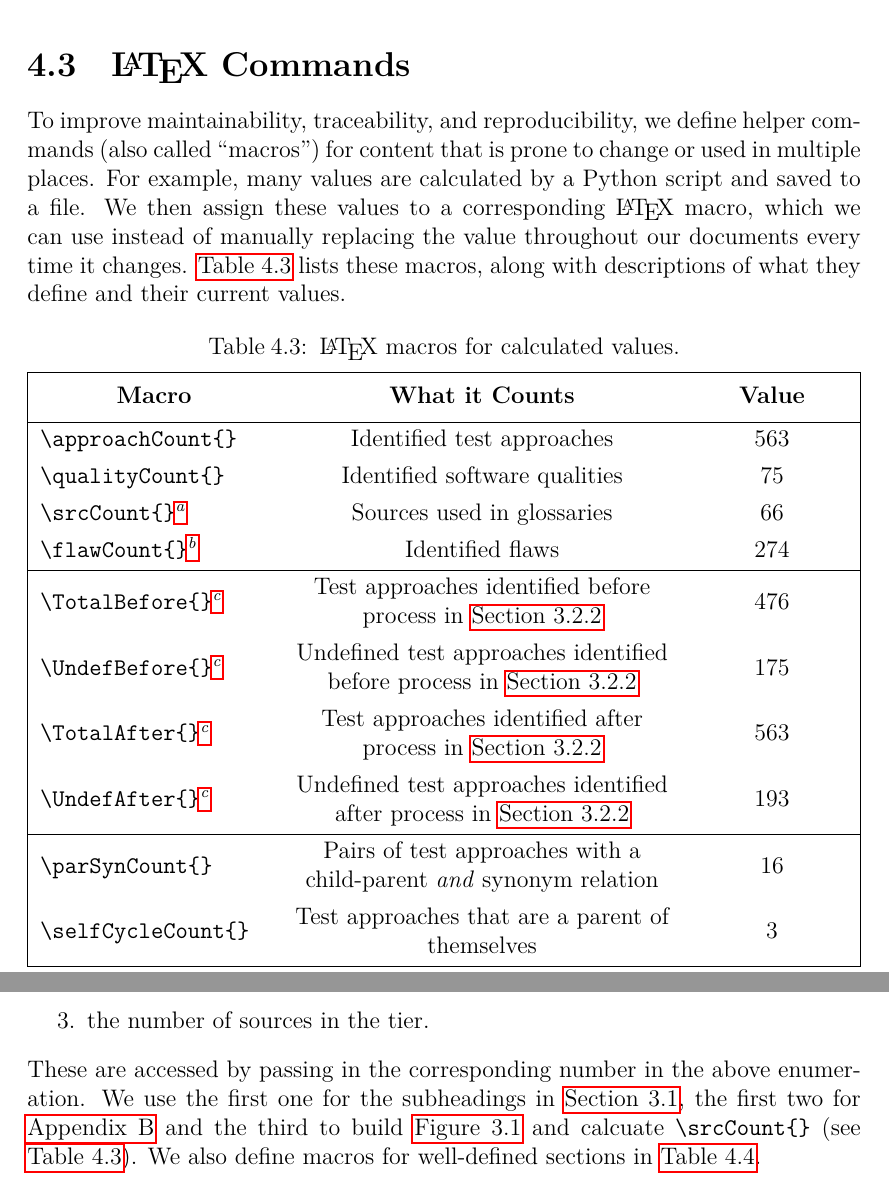
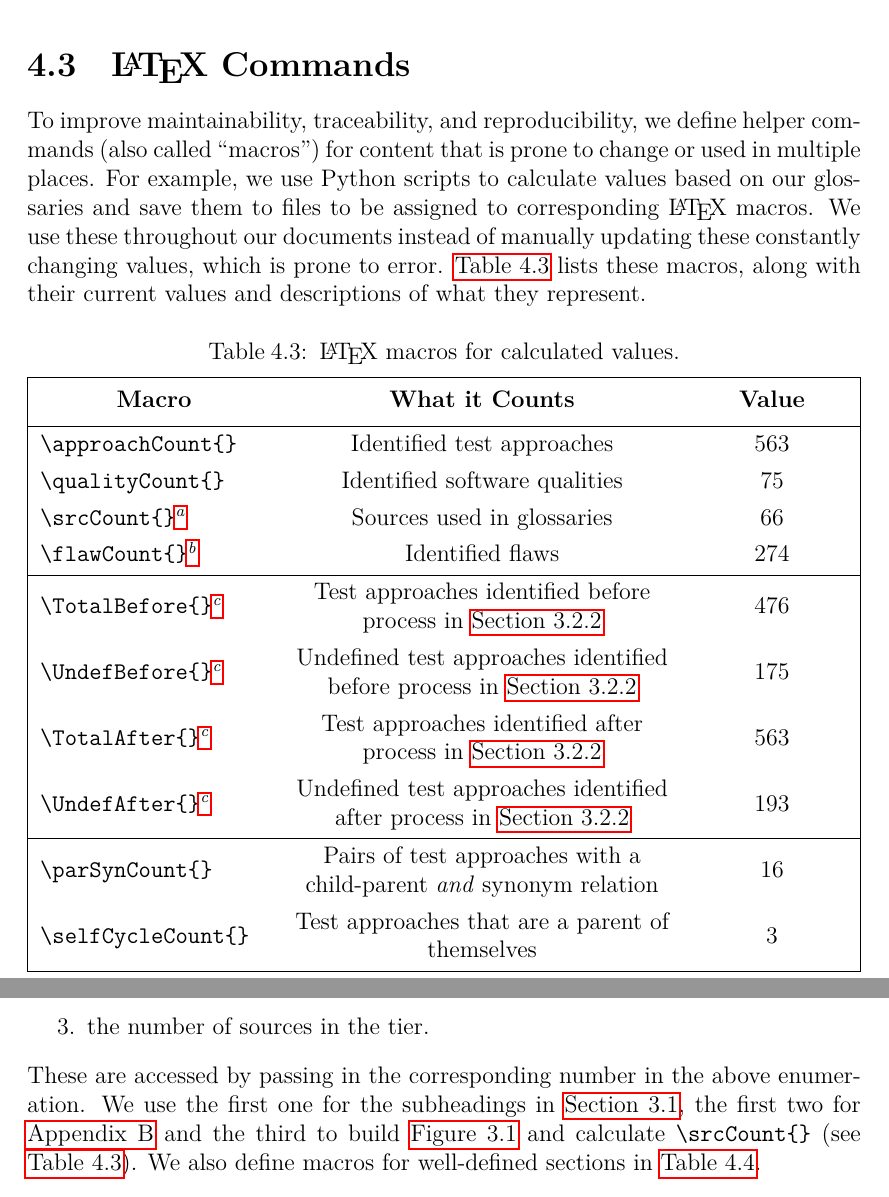
Before and after one commit to samm82/TestingTesting, a LaTeX thesis (thesis.tex, which reads chapters/04a_flaw_analysis.tex): two parts of pages 62 and 63 of 151, joined at a grey line, cut so that both start at the same text. The pictures show the PDF file thesis.pdf that the author committed with the source.

Commit message:
Improve intro to calc macros table; #134

```diff
--- a/chapters/04a_flaw_analysis.tex
+++ b/chapters/04a_flaw_analysis.tex
@@ -221,12 +221,12 @@ counting flaws, such as the following for this specific example
 \subsection[LaTeX Commands]{\LaTeX{} Commands}\label{macros}
 To improve maintainability, traceability, and reproducibility, we define
 helper commands (also called ``macros'') for content that is prone to change
-or used in multiple places. For example, many values are calculated by a Python
-script and saved to a file. We then assign these values to a corresponding
-\LaTeX{} macro, which we can use instead of manually replacing the value
-throughout our documents every time it changes. \Cref{tab:macrosCalc} lists
-these macros, along with descriptions of what they define and their current
-values.
+or used in multiple places. For example, we use Python scripts to calculate
+values based on our glossaries and save them to files to be assigned to
+corresponding \LaTeX{} macros. We use these throughout our documents instead of
+manually updating these constantly changing values, which is prone to error.
+\Cref{tab:macrosCalc} lists these macros, along with their current values and
+descriptions of what they represent.
 
 \input{assets/tables/macrosCalc}
 
@@ -265,7 +265,7 @@ defined as \macro{stdSources}, \macro{metaSources}, \macro{textSources}, and
 These are accessed by passing in the corresponding number in the above
 enumeration. We use the first one for the subheadings in \Cref{sources}, the
 first two for \Cref{app-src-tiers} and the third to build \Cref{fig:sourceSummary}
-and calcuate \macro{srcCount} (see \Cref{tab:macrosCalc}). We also define
+and calculate \macro{srcCount} (see \Cref{tab:macrosCalc}). We also define
 macros for well-defined sections in \Cref{tab:macrosSections}.
 
 \begin{landscape}
```
Also changed, not shown: thesis.pdf.
